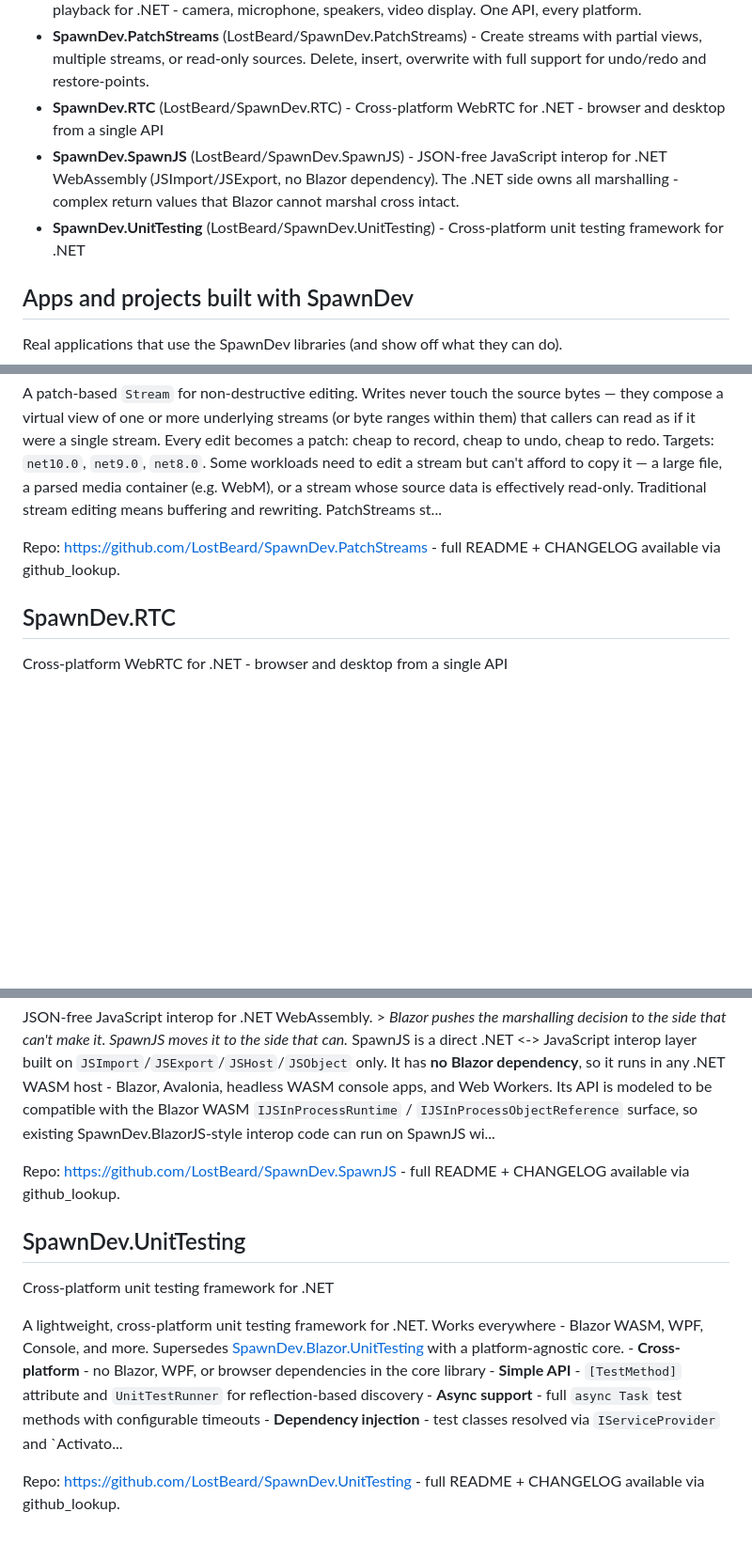
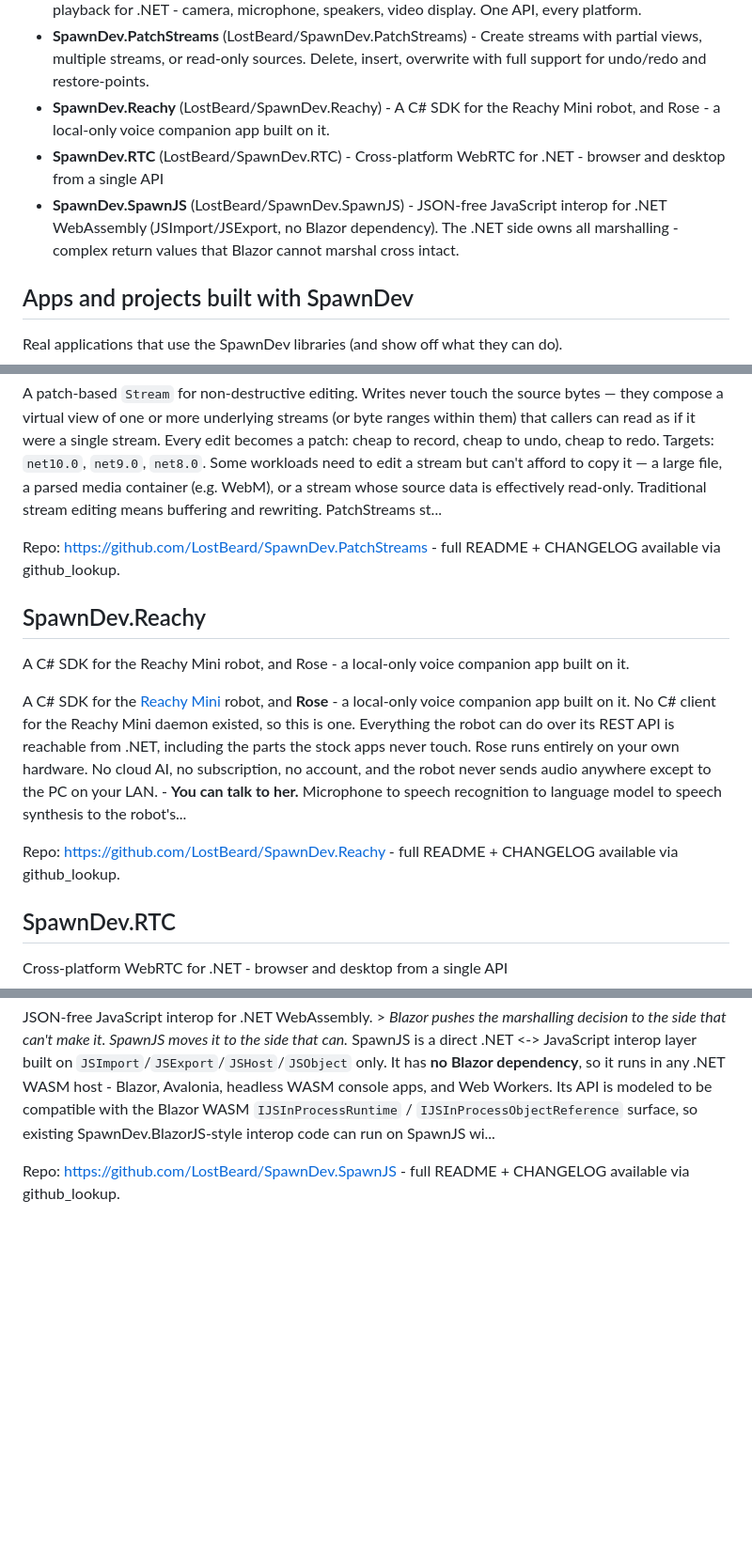
Before and after one commit to LostBeard/SpawnDev.AI, a Markdown page: spawndev-index.md, 3 parts joined by grey strips. Shown at 94% size. GitHub-like rendering; blank space fills up the shorter version.

Commit message:
chore: refresh spawndev-index.md [skip ci]

```diff
--- a/spawndev-index.md
+++ b/spawndev-index.md
@@ -50,9 +50,9 @@ file, call github_lookup with its repo name (and optional path).
 - **SpawnDev.MatrixLEDDisplay** (LostBeard/SpawnDev.MatrixLEDDisplay) - Wirelessly control the Matrix LED Display from Merkury Innovations with Blazor WebAssembly and the Web Bluetooth API.
 - **SpawnDev.MultiMedia** (LostBeard/SpawnDev.MultiMedia) - Cross-platform media capture and playback for .NET - camera, microphone, speakers, video display. One API, every platform.
 - **SpawnDev.PatchStreams** (LostBeard/SpawnDev.PatchStreams) - Create streams with partial views, multiple streams, or read-only sources. Delete, insert, overwrite with full support for undo/redo and restore-points.
+- **SpawnDev.Reachy** (LostBeard/SpawnDev.Reachy) - A C# SDK for the Reachy Mini robot, and Rose - a local-only voice companion app built on it.
 - **SpawnDev.RTC** (LostBeard/SpawnDev.RTC) - Cross-platform WebRTC for .NET - browser and desktop from a single API
 - **SpawnDev.SpawnJS** (LostBeard/SpawnDev.SpawnJS) - JSON-free JavaScript interop for .NET WebAssembly (JSImport/JSExport, no Blazor dependency). The .NET side owns all marshalling - complex return values that Blazor cannot marshal cross intact.
-- **SpawnDev.UnitTesting** (LostBeard/SpawnDev.UnitTesting) - Cross-platform unit testing framework for .NET
 
 ## Apps and projects built with SpawnDev
 Real applications that use the SpawnDev libraries (and show off what they can do).
@@ -540,6 +540,13 @@ A patch-based `Stream` for non-destructive editing. Writes never touch the sourc
 
 Repo: https://github.com/LostBeard/SpawnDev.PatchStreams - full README + CHANGELOG available via github_lookup.
 
+## SpawnDev.Reachy
+A C# SDK for the Reachy Mini robot, and Rose - a local-only voice companion app built on it.
+
+A C# SDK for the [Reachy Mini](https://www.pollen-robotics.com/reachy-mini/) robot, and **Rose** - a local-only voice companion app built on it.  No C# client for the Reachy Mini daemon existed, so this is one. Everything the robot can do over its REST API is reachable from .NET, including the parts the stock apps never touch.  Rose runs entirely on your own hardware. No cloud AI, no subscription, no account, and the robot never sends audio anywhere except to the PC on your LAN.     - **You can talk to her.** Microphone to speech recognition to language model to speech synthesis to the robot's...
+
+Repo: https://github.com/LostBeard/SpawnDev.Reachy - full README + CHANGELOG available via github_lookup.
+
 ## SpawnDev.RTC
 Cross-platform WebRTC for .NET - browser and desktop from a single API
 
@@ -553,10 +560,3 @@ JSON-free JavaScript interop for .NET WebAssembly (JSImport/JSExport, no Blazor
 JSON-free JavaScript interop for .NET WebAssembly.  > *Blazor pushes the marshalling decision to the side that can't make it. SpawnJS moves it to the side that can.*  SpawnJS is a direct .NET <-> JavaScript interop layer built on `JSImport`/`JSExport`/`JSHost`/`JSObject` only. It has **no Blazor dependency**, so it runs in any .NET WASM host - Blazor, Avalonia, headless WASM console apps, and Web Workers.  Its API is modeled to be compatible with the Blazor WASM `IJSInProcessRuntime` / `IJSInProcessObjectReference` surface, so existing SpawnDev.BlazorJS-style interop code can run on SpawnJS wi...
 
 Repo: https://github.com/LostBeard/SpawnDev.SpawnJS - full README + CHANGELOG available via github_lookup.
-
-## SpawnDev.UnitTesting
-Cross-platform unit testing framework for .NET
-
-A lightweight, cross-platform unit testing framework for .NET. Works everywhere - Blazor WASM, WPF, Console, and more.  Supersedes [SpawnDev.Blazor.UnitTesting](https://www.nuget.org/packages/SpawnDev.Blazor.UnitTesting) with a platform-agnostic core.   - **Cross-platform** - no Blazor, WPF, or browser dependencies in the core library - **Simple API** - `[TestMethod]` attribute and `UnitTestRunner` for reflection-based discovery - **Async support** - full `async Task` test methods with configurable timeouts - **Dependency injection** - test classes resolved via `IServiceProvider` and `Activato...
-
-Repo: https://github.com/LostBeard/SpawnDev.UnitTesting - full README + CHANGELOG available via github_lookup.
```
